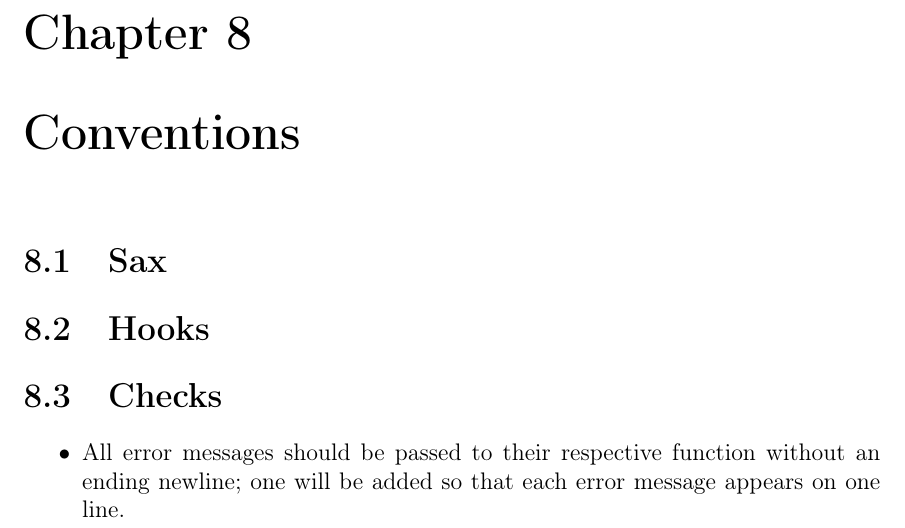
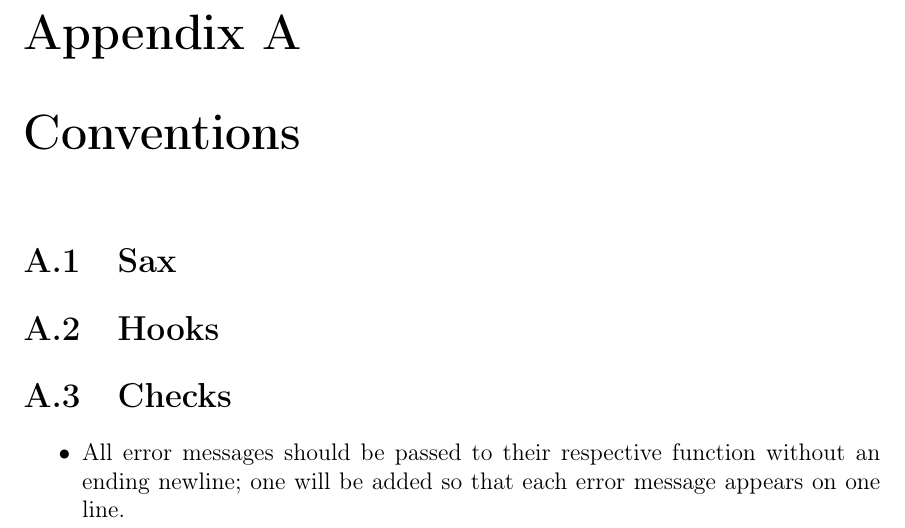
Before and after one commit to esr2/critter, a LaTeX thesis (Thesis.tex): part of page 33 of 34, cut at the place of the change. Compiled offline with pdfLaTeX; a missing font is replaced by an installed copy or a similar font.

Commit message:
made the conventions chapter an appendix and added all appendices to the table of contents

```diff
--- a/Thesis.tex
+++ b/Thesis.tex
@@ -62,6 +62,8 @@
 
 \usepackage{caption, subcaption}
 \ExecuteOptions{tight,TABTOPCAP}
+
+\usepackage{appendix}
 
 %for title page
 \newcommand{\HRule}{\rule{\linewidth}{0.5mm}}
@@ -875,6 +877,7 @@ Finally Comments provides a couple of useful functions when analyzing the commen
 determining if a comment has words (as opposed to a deliminating comment in the form of
 \lstinline{/*----*/} etc.) and if a comment contains a word (with or without case sensitivity).
 
+\appendix
 \chapter{Conventions}
 
 \section{Sax}
```
